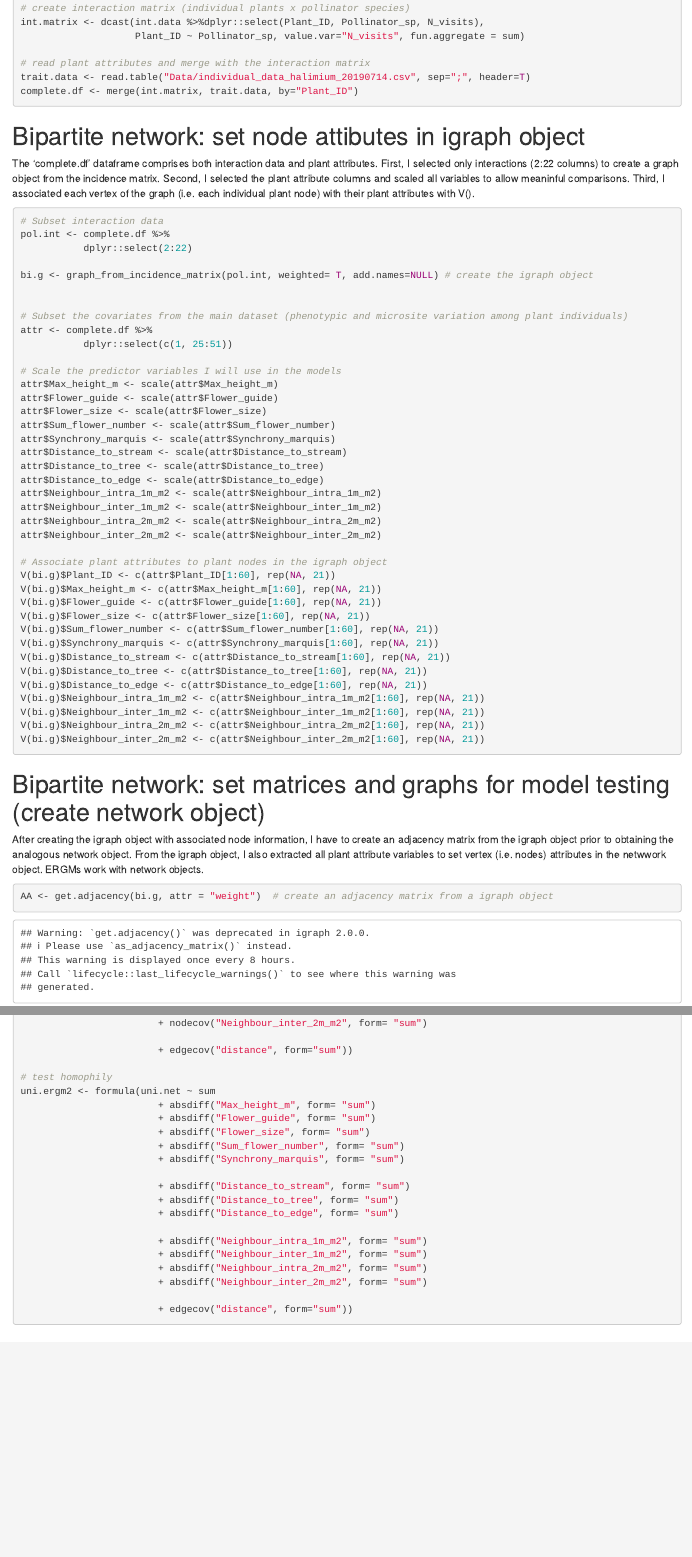
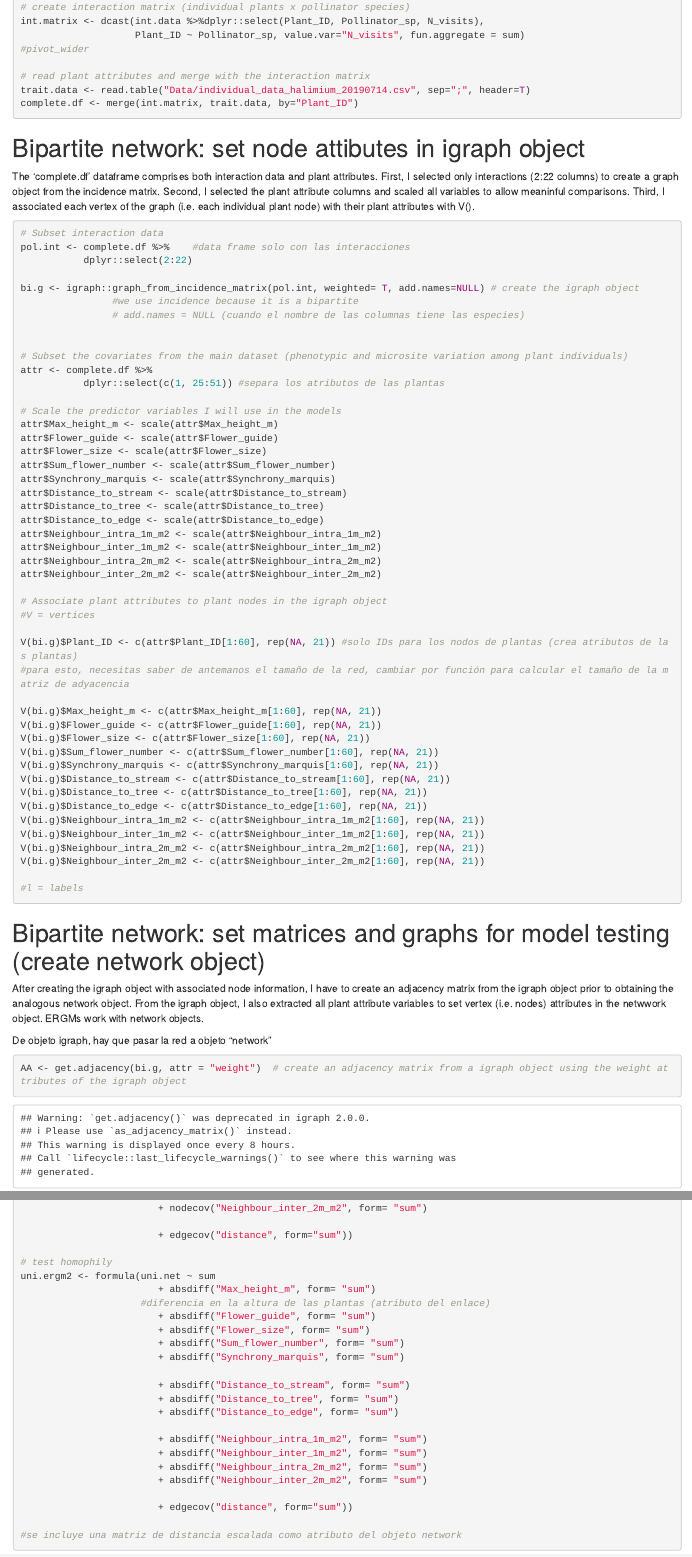
Before and after one commit to iremendoza/Taller-ERGMs, an R Markdown document (Code/weighted-ERGM.Rmd): the page in a window 1100 px wide, from 960 px down before the commit and from 1060 px down after it, so that both start at the same text, and a second part further down, joined at a grey line. Rendered offline with R 4.5, knitr and Pandoc, with nearby package versions; some code elsewhere in the file could not run offline; common packages that the code uses without loading them are loaded.

Commit message:
comments on Blanca's script

````diff
--- a/Code/weighted-ERGM.Rmd
+++ b/Code/weighted-ERGM.Rmd
@@ -48,6 +50,7 @@ int.data$N_visits <- as.numeric(int.data$N_visits)
 # create interaction matrix (individual plants x pollinator species)
 int.matrix <- dcast(int.data %>%dplyr::select(Plant_ID, Pollinator_sp, N_visits),
                     Plant_ID ~ Pollinator_sp, value.var="N_visits", fun.aggregate = sum)
+#pivot_wider
 
 # read plant attributes and merge with the interaction matrix
 trait.data <- read.table("Data/individual_data_halimium_20190714.csv", sep=";", header=T)
@@ -63,15 +66,17 @@ The 'complete.df' dataframe comprises both interaction data and plant attributes
 ```{r bi.nodes, echo= TRUE, message= TRUE, warning= FALSE, fig.width= 9}
 
 # Subset interaction data
-pol.int <- complete.df %>%
+pol.int <- complete.df %>%    #data frame solo con las interacciones
            dplyr::select(2:22)
 
-bi.g <- graph_from_incidence_matrix(pol.int, weighted= T, add.names=NULL) # create the igraph object
+bi.g <- igraph::graph_from_incidence_matrix(pol.int, weighted= T, add.names=NULL) # create the igraph object
+                #we use incidence because it is a bipartite
+                # add.names = NULL (cuando el nombre de las columnas tiene las especies)
 
 
 # Subset the covariates from the main dataset (phenotypic and microsite variation among plant individuals)
 attr <- complete.df %>%
-           dplyr::select(c(1, 25:51))
+           dplyr::select(c(1, 25:51)) #separa los atributos de las plantas
 
 # Scale the predictor variables I will use in the models
 attr$Max_height_m <- scale(attr$Max_height_m)
@@ -88,7 +93,11 @@ attr$Neighbour_intra_2m_m2 <- scale(attr$Neighbour_intra_2m_m2)
 attr$Neighbour_inter_2m_m2 <- scale(attr$Neighbour_inter_2m_m2)
 
 # Associate plant attributes to plant nodes in the igraph object
-V(bi.g)$Plant_ID <- c(attr$Plant_ID[1:60], rep(NA, 21))
+#V = vertices
+
+V(bi.g)$Plant_ID <- c(attr$Plant_ID[1:60], rep(NA, 21)) #solo IDs para los nodos de plantas (crea atributos de las plantas)
+#para esto, necesitas saber de antemanos el tamaño de la red, cambiar por función para calcular el tamaño de la matriz de adyacencia
+
 V(bi.g)$Max_height_m <- c(attr$Max_height_m[1:60], rep(NA, 21))
 V(bi.g)$Flower_guide <- c(attr$Flower_guide[1:60], rep(NA, 21))
 V(bi.g)$Flower_size <- c(attr$Flower_size[1:60], rep(NA, 21))
@@ -102,6 +111,7 @@ V(bi.g)$Neighbour_inter_1m_m2 <- c(attr$Neighbour_inter_1m_m2[1:60], rep(NA, 21)
 V(bi.g)$Neighbour_intra_2m_m2 <- c(attr$Neighbour_intra_2m_m2[1:60], rep(NA, 21))
 V(bi.g)$Neighbour_inter_2m_m2 <- c(attr$Neighbour_inter_2m_m2[1:60], rep(NA, 21))
 
+#l = labels
 
 ```
 
@@ -110,10 +120,12 @@ V(bi.g)$Neighbour_inter_2m_m2 <- c(attr$Neighbour_inter_2m_m2[1:60], rep(NA, 21)
 
 After creating the igraph object with associated node information, I have to create an adjacency matrix from the igraph object prior to obtaining the analogous network object. From the igraph object, I also extracted all plant attribute variables to set vertex (i.e. nodes) attributes in the netwwork object. ERGMs work with network objects.
 
+De objeto igraph, hay que pasar la red a objeto "network"
 
 ```{r bi.graphs, echo=TRUE, message= TRUE, warning= TRUE, fig.width=9}
 
-AA <- get.adjacency(bi.g, attr = "weight")  # create an adjacency matrix from a igraph object
+AA <- get.adjacency(bi.g, attr = "weight")  # create an adjacency matrix from a igraph object using the weight attributes of the igraph object
+
 v.attrs <- get.data.frame(bi.g, what="vertices")[1:60,]  # create a dataframe with the attribute variables
 
 
@@ -451,6 +469,7 @@ uni.ergm1 <- formula(uni.net ~ sum
 # test homophily
 uni.ergm2 <- formula(uni.net ~ sum
                         + absdiff("Max_height_m", form= "sum")
+                     #diferencia en la altura de las plantas (atributo del enlace)
                         + absdiff("Flower_guide", form= "sum")
                         + absdiff("Flower_size", form= "sum")
                         + absdiff("Sum_flower_number", form= "sum")
@@ -467,7 +486,7 @@ uni.ergm2 <- formula(uni.net ~ sum
 
                         + edgecov("distance", form="sum"))
 
-
+#se incluye una matriz de distancia escalada como atributo del objeto network
 ```
 
 
````
Also changed, not shown: Code/weighted-ERGM.Rmd (14 more changed lines), 2 other files.
